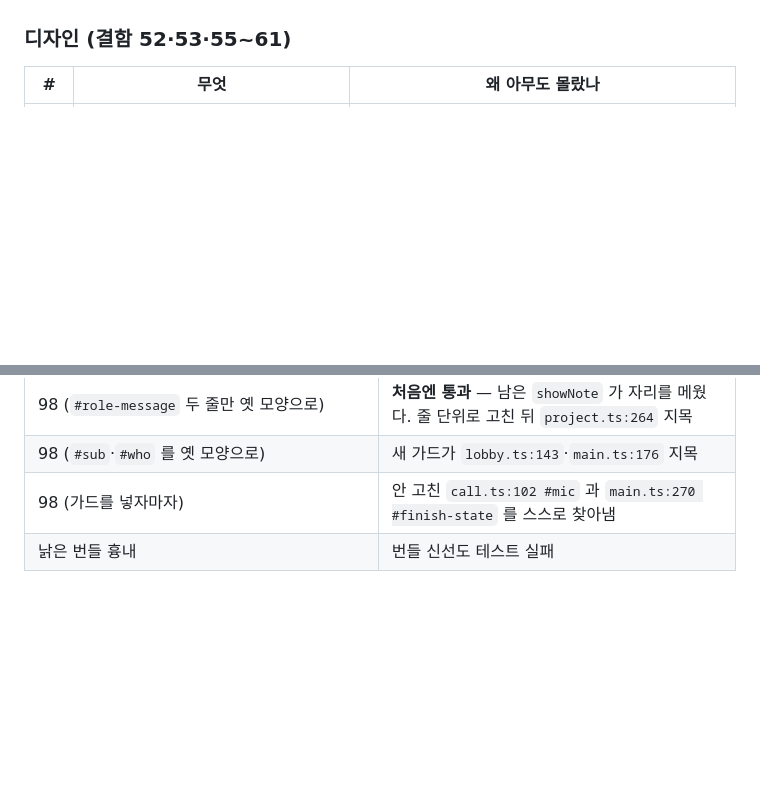
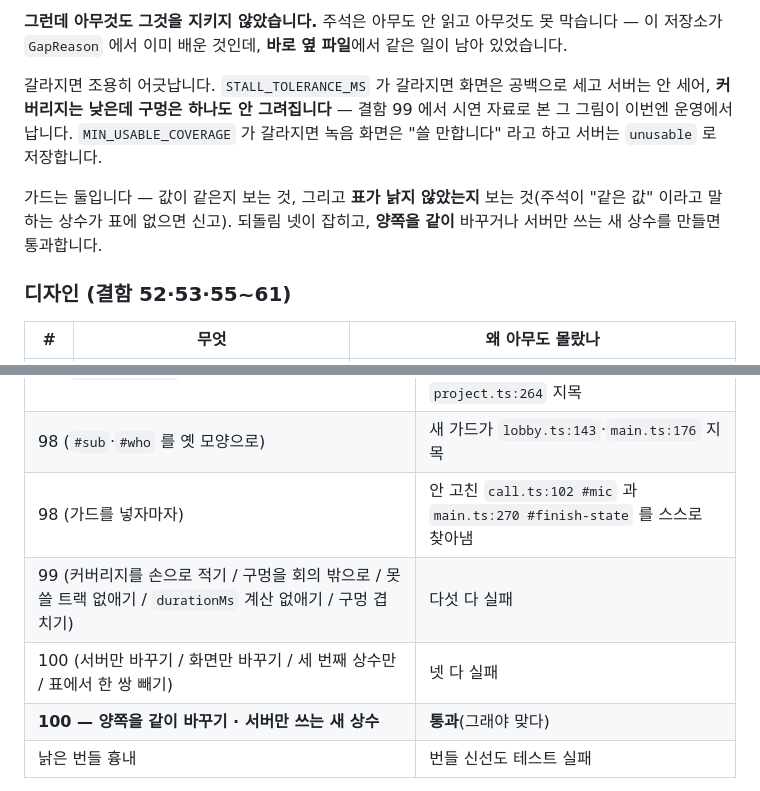
Before and after one commit to tjgksmf1012/TestProject, a Markdown page: docs/17-결함-기록.md, 2 parts joined by grey strips. Rendered like a GitHub page; blank space fills up the shorter version.

```diff
--- a/docs/17-결함-기록.md
+++ b/docs/17-결함-기록.md
@@ -830,3 +875,9 @@ it('조정한 사람 이름을 말한다 — 조정에는 주체가 있어야
+**그런데 아무것도 그것을 지키지 않았습니다.** 주석은 아무도 안 읽고 아무것도 못 막습니다 — 이 저장소가 `GapReason` 에서 이미 배운 것인데, **바로 옆 파일**에서 같은 일이 남아 있었습니다.
+
+갈라지면 조용히 어긋납니다. `STALL_TOLERANCE_MS` 가 갈라지면 화면은 공백으로 세고 서버는 안 세어, **커버리지는 낮은데 구멍은 하나도 안 그려집니다** — 결함 99 에서 시연 자료로 본 그 그림이 이번엔 운영에서 납니다. `MIN_USABLE_COVERAGE` 가 갈라지면 녹음 화면은 &#34;쓸 만합니다&#34; 라고 하고 서버는 `unusable` 로 저장합니다.
+
+가드는 둘입니다 — 값이 같은지 보는 것, 그리고 **표가 낡지 않았는지** 보는 것(주석이 &#34;같은 값&#34; 이라고 말하는 상수가 표에 없으면 신고). 되돌림 넷이 잡히고, **양쪽을 같이** 바꾸거나 서버만 쓰는 새 상수를 만들면 통과합니다.
+
 ### 디자인 (결함 52·53·55~61)
 
 | # | 무엇 | 왜 아무도 몰랐나 |
@@ -1299,6 +1350,9 @@ tsc               깨끗
 | 98 (`#role-message` 두 줄만 옛 모양으로) | **처음엔 통과** — 남은 `showNote` 가 자리를 메웠다. 줄 단위로 고친 뒤 `project.ts:264` 지목 |
 | 98 (`#sub`·`#who` 를 옛 모양으로) | 새 가드가 `lobby.ts:143`·`main.ts:176` 지목 |
 | 98 (가드를 넣자마자) | 안 고친 `call.ts:102 #mic` 과 `main.ts:270 #finish-state` 를 스스로 찾아냄 |
+| 99 (커버리지를 손으로 적기 / 구멍을 회의 밖으로 / 못 쓸 트랙 없애기 / `durationMs` 계산 없애기 / 구멍 겹치기) | 다섯 다 실패 |
+| 100 (서버만 바꾸기 / 화면만 바꾸기 / 세 번째 상수만 / 표에서 한 쌍 빼기) | 넷 다 실패 |
+| **100 — 양쪽을 같이 바꾸기 · 서버만 쓰는 새 상수** | **통과**(그래야 맞다) |
 | 낡은 번들 흉내 | 번들 신선도 테스트 실패 |
 
 **여섯 번(49·57·Stage F 가드 둘·결함 64 의 ASR 후 확인·결함 70) 되돌림이 안 깨졌습니다.** 그리고 한 번은 **가드가 아니라 제 주석이 틀린 경우**였습니다(결함 64 의 갱신 위치) — 되돌림이 안 깨질 때 의심할 것이 하나 더 있다는 뜻입니다. 그때 &#34;가드가 필요 없다&#34; 로 가지 않고 **&#34;내 테스트가 다른 이유로 통과 중&#34;** 을 먼저 의심한 것이, 이 PR 에서 반복해 쓴 규칙입니다.
```
Also changed, not shown: other parts of docs/17-결함-기록.md (+45 -0 lines).
